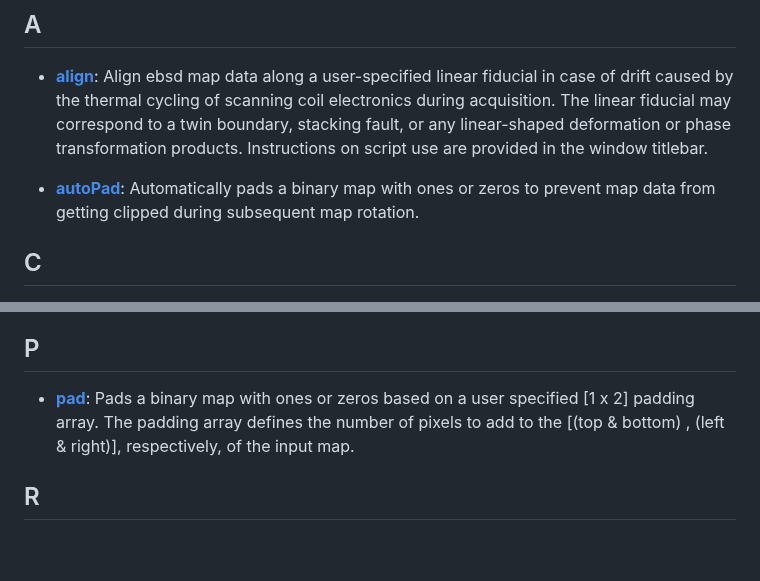
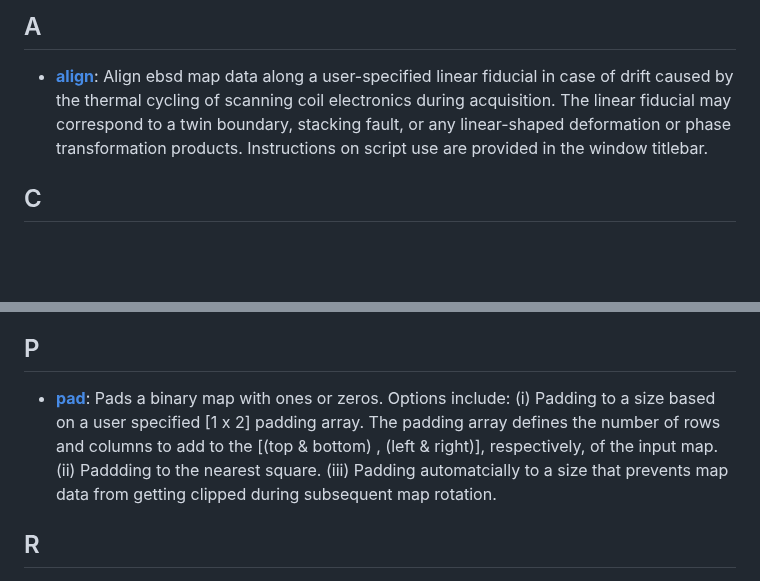
Before and after one commit to AzdiarGazder/mtexTools, a Markdown page: README.md, 2 parts joined by grey strips. Rendered like a GitHub page; blank space fills up the shorter version.

```diff
--- a/README.md
+++ b/README.md
@@ -36,9 +36,6 @@ The recommended method, which helps keep all mtexTools functions and scripts up-
 
 ## A
 - [**align**](https://github.com/AzdiarGazder/mtexTools/tree/main/align): Align ebsd map data along a user-specified linear fiducial in case of drift caused by the thermal cycling of scanning coil electronics during acquisition. The linear fiducial may correspond to a twin boundary, stacking fault, or any linear-shaped deformation or phase transformation products. Instructions on script use are provided in the window titlebar.
-
-
-- [**autoPad**](https://github.com/AzdiarGazder/mtexTools/tree/main/autoPad): Automatically pads a binary map with ones or zeros to prevent map data from getting clipped during subsequent map rotation.
 
 
 
@@ -83,7 +80,7 @@ specified otherwise, the FFTs are calculated after padding each grayscale/binary
 
 
 ## P
-- [**pad**](https://github.com/AzdiarGazder/mtexTools/tree/main/pad): Pads a binary map with ones or zeros based on a user specified [1 x 2] padding array. The padding array defines the number of pixels to add to the [(top & bottom) , (left & right)], respectively, of the input map.
+- [**pad**](https://github.com/AzdiarGazder/mtexTools/tree/main/pad): Pads a binary map with ones or zeros. Options include: (i) Padding to a size based on a user specified [1 x 2] padding array. The padding array defines the number of rows and columns to add to the [(top & bottom) , (left & right)], respectively, of the input map. (ii) Paddding to the nearest square. (iii) Padding automatcially to a size that prevents map data from getting clipped during subsequent map rotation.
 
 
 
```
